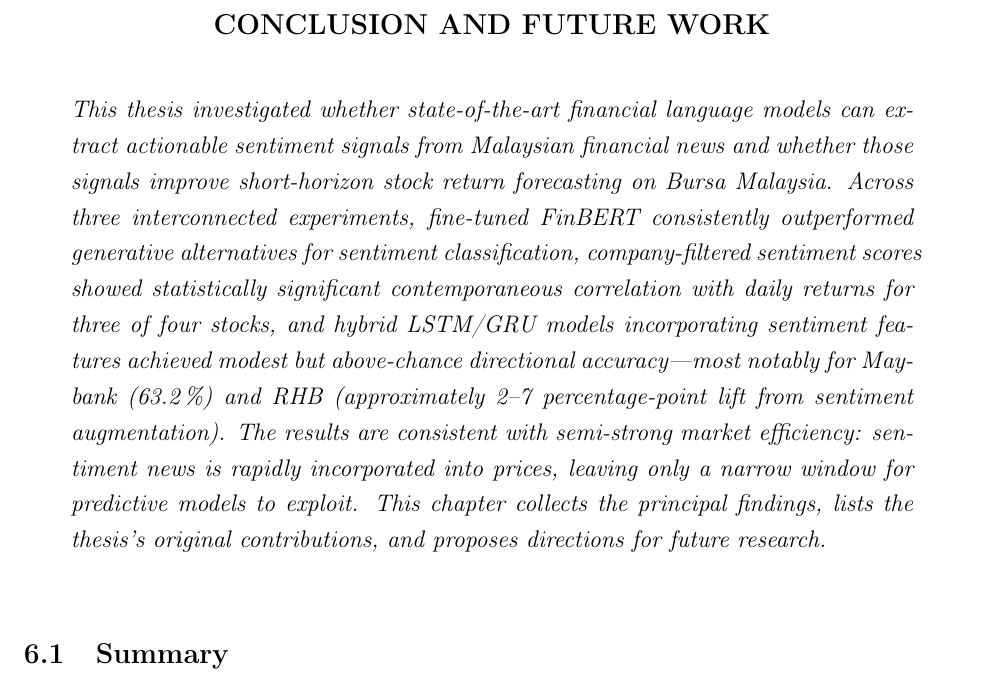
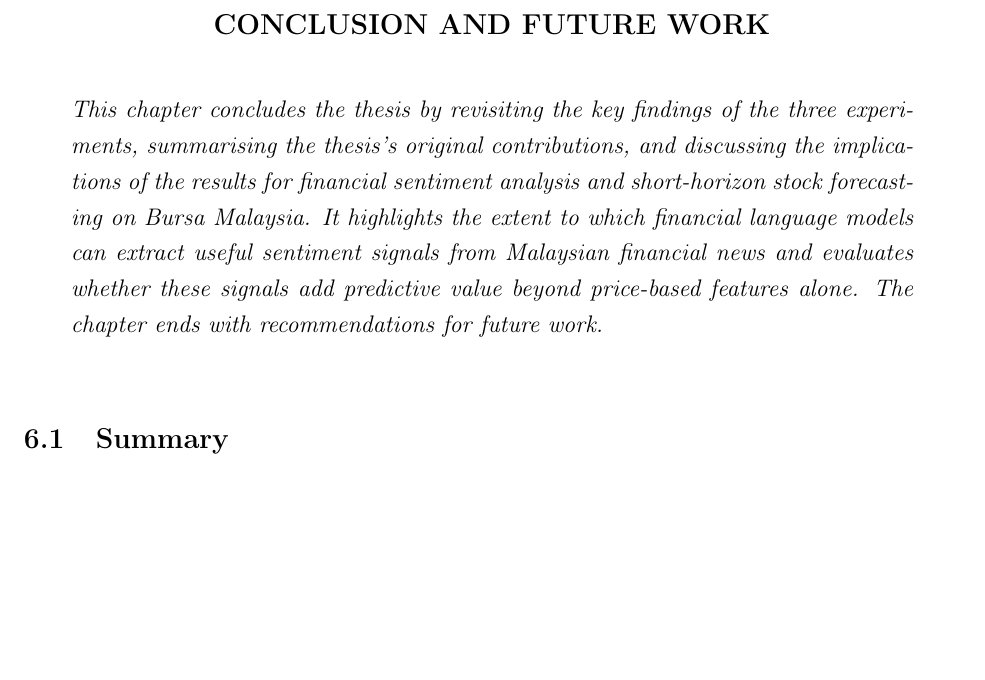
Before and after one commit to anasamri12/finbert-vs-fingpt, a LaTeX thesis (docs/latex/main.tex): part of page 66 of 76, cut so that both start at the same text, the shorter picture padded with empty space. Compiled offline with pdfLaTeX.

Commit message:
update latex

```diff
--- a/docs/latex/main.tex
+++ b/docs/latex/main.tex
@@ -1062,7 +1062,7 @@ Taken together, the Experiment~3 results complement Experiment~2's correlation f
 
 \chapter{Conclusion and Future Work}
 
-\chapterabstract{This thesis investigated whether state-of-the-art financial language models can extract actionable sentiment signals from Malaysian financial news and whether those signals improve short-horizon stock return forecasting on Bursa Malaysia. Across three interconnected experiments, fine-tuned FinBERT consistently outperformed generative alternatives for sentiment classification, company-filtered sentiment scores showed statistically significant contemporaneous correlation with daily returns for three of four stocks, and hybrid LSTM/GRU models incorporating sentiment features achieved modest but above-chance directional accuracy---most notably for Maybank (63.2\,\%) and RHB (approximately 2--7 percentage-point lift from sentiment augmentation). The results are consistent with semi-strong market efficiency: sentiment news is rapidly incorporated into prices, leaving only a narrow window for predictive models to exploit. This chapter collects the principal findings, lists the thesis's original contributions, and proposes directions for future research.}
+\chapterabstract{This chapter concludes the thesis by revisiting the key findings of the three experiments, summarising the thesis's original contributions, and discussing the implications of the results for financial sentiment analysis and short-horizon stock forecasting on Bursa Malaysia. It highlights the extent to which financial language models can extract useful sentiment signals from Malaysian financial news and evaluates whether these signals add predictive value beyond price-based features alone. The chapter ends with recommendations for future work.}
 
 \section{Summary}
 
```
